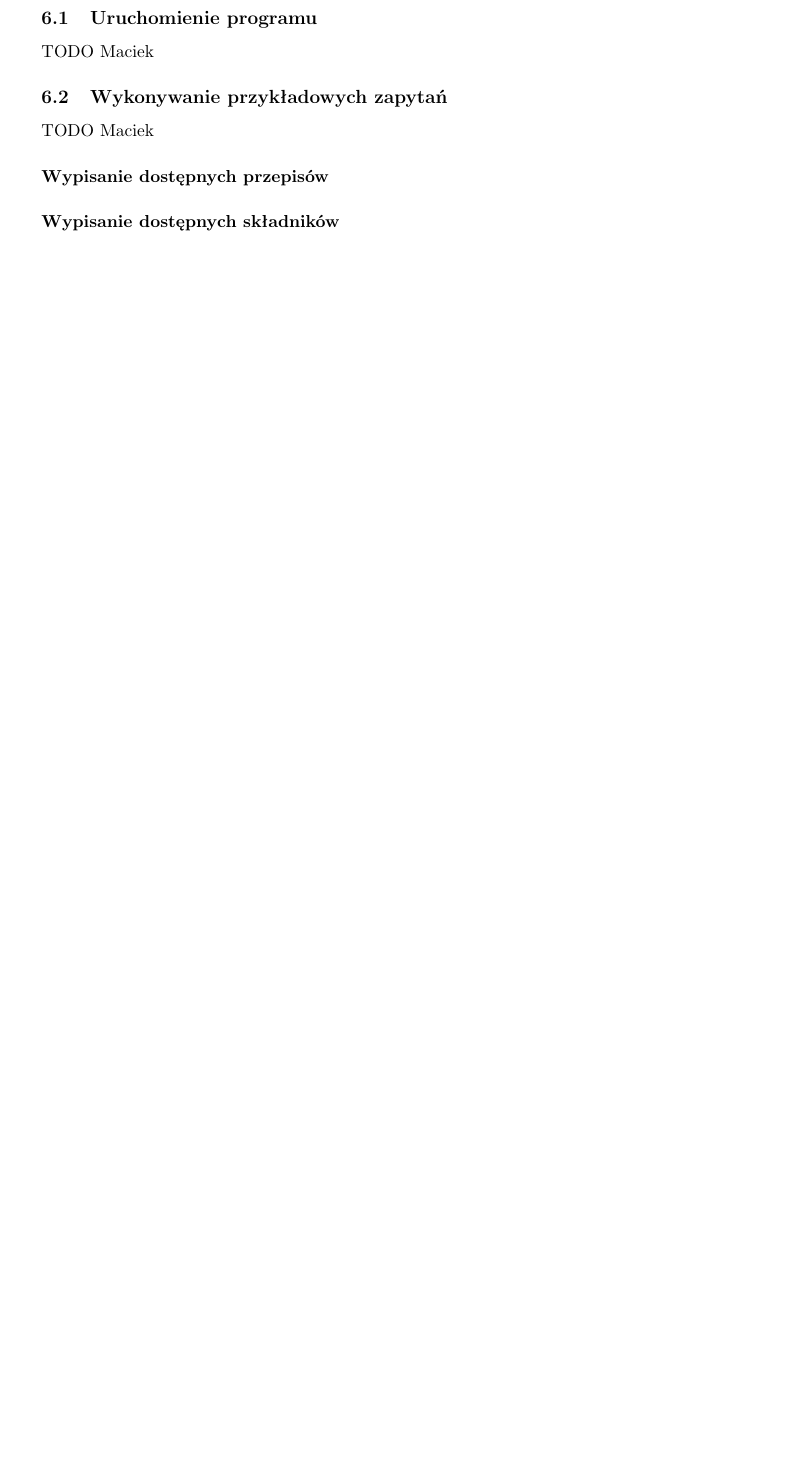
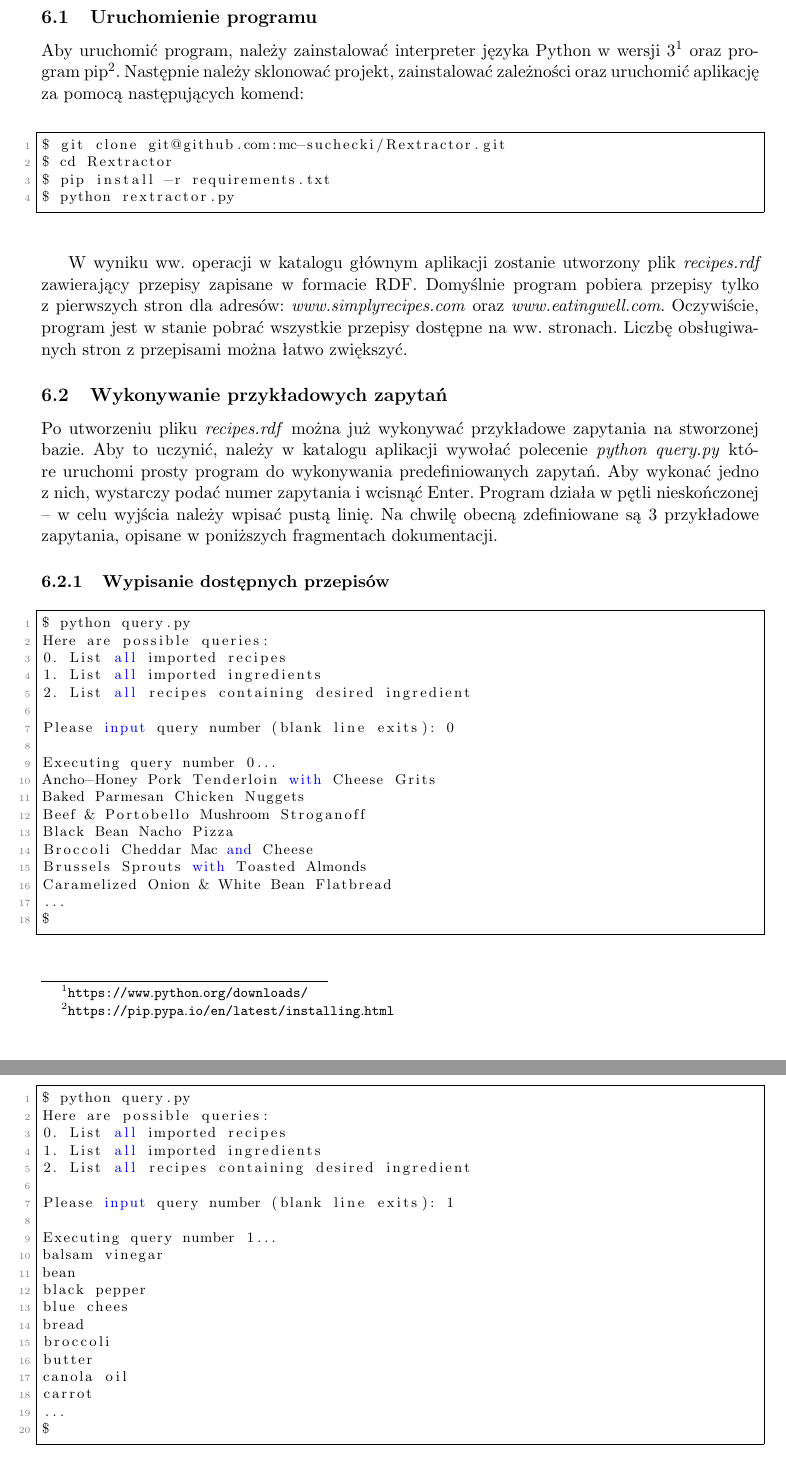
Before and after one commit to mc-suchecki/Rextractor, a LaTeX document (docs/report.tex): part of page 6 of 8 before the commit and two parts of pages 6 and 7 of 9 after it, the two joined at a grey line, cut so that both start at the same text, the shorter picture padded with empty space. Compiled offline with pdfLaTeX.

Commit message:
Added final documentation

```diff
--- a/docs/report.tex
+++ b/docs/report.tex
@@ -233,11 +232,66 @@ Została ona wykorzystana do zapisywania przepisów w~bazie danych. Plik z~defin
 \newpage
 \section{Instrukcja obsługi}
 \subsection{Uruchomienie programu}
-TODO Maciek
+Aby uruchomić program, należy zainstalować interpreter języka Python w~wersji 3\footnote{\url{https://www.python.org/downloads/}} oraz program pip\footnote{\url{https://pip.pypa.io/en/latest/installing.html}}. Następnie należy sklonować projekt, zainstalować zależności oraz uruchomić aplikację za pomocą następujących komend:\\
+
+\begin{lstlisting}
+$ git clone git@github.com:mc-suchecki/Rextractor.git
+$ cd Rextractor
+$ pip install -r requirements.txt
+$ python rextractor.py
+\end{lstlisting}
+
+W~wyniku ww. operacji w~katalogu głównym aplikacji zostanie utworzony plik \textit{recipes.rdf} zawierający przepisy zapisane w~formacie RDF. Domyślnie program pobiera przepisy tylko z~pierwszych stron dla adresów: \textit{www.simplyrecipes.com} oraz \textit{www.eatingwell.com}. Oczywiście, program jest w~stanie pobrać wszystkie przepisy dostępne na ww. stronach. Liczbę obsługiwanych stron z~przepisami można łatwo zwiększyć.
 
 \subsection{Wykonywanie przykładowych zapytań}
-TODO Maciek
-\paragraph{Wypisanie dostępnych przepisów}
-\paragraph{Wypisanie dostępnych składników}
-\paragraph{Wypisanie przepisów zawierających dany składnik}
-\paragraph{Wypisanie przepisów, które da się zrealizować z~listy podanych składników}
+Po utworzeniu pliku \textit{recipes.rdf} można już wykonywać przykładowe zapytania na stworzonej bazie. Aby to uczynić, należy w~katalogu aplikacji wywołać polecenie \textit{python query.py} które uruchomi prosty program do wykonywania predefiniowanych zapytań. Aby wykonać jedno z~nich, wystarczy podać numer zapytania i~wcisnąć Enter. Program działa w~pętli nieskończonej -- w~celu wyjścia należy wpisać pustą linię. Na chwilę obecną zdefiniowane są 3 przykładowe zapytania, opisane w~poniższych fragmentach dokumentacji.
+
+\subsubsection{Wypisanie dostępnych przepisów}
+\begin{lstlisting}
+$ python query.py
+Here are possible queries:
+0. List all imported recipes
+1. List all imported ingredients
+2. List all recipes containing desired ingredient
+
+Please input query number (blank line exits): 0
+
+Executing query number 0...
+Ancho-Honey Pork Tenderloin with Cheese Grits
+Baked Parmesan Chicken Nuggets
+Beef & Portobello Mushroom Stroganoff
+Black Bean Nacho Pizza
+Broccoli Cheddar Mac and Cheese
+Brussels Sprouts with Toasted Almonds
+Caramelized Onion & White Bean Flatbread
+...
+$
+\end{lstlisting}
+
+\subsubsection{Wypisanie dostępnych składników}
+\begin{lstlisting}
+$ python query.py
+Here are possible queries:
+0. List all imported recipes
+1. List all imported ingredients
+2. List all recipes containing desired ingredient
+
+Please input query number (blank line exits): 1
+
+Executing query number 1...
+balsam vinegar
+bean
+black pepper
+blue chees
+bread
+broccoli
+butter
+canola oil
+carrot
+...
+$
+\end{lstlisting}
+
+\subsubsection{Wypisanie przepisów zawierających dany składnik}
+\begin{lstlisting}
+$ python query.py
```
Also changed, not shown: docs/report.pdf, docs/report.tex (69 more changed lines).
